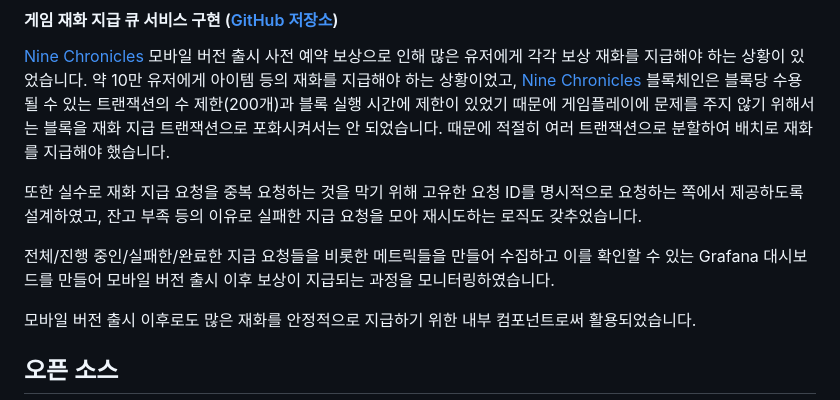
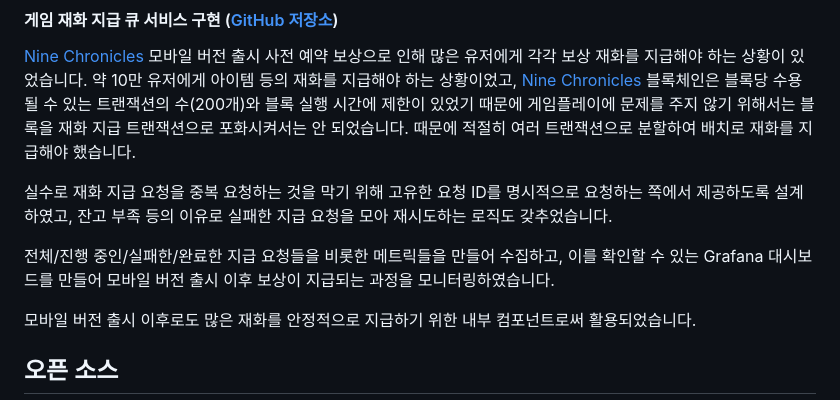
Before and after one commit to moreal/resume, a Markdown page: resume/DX.md, the part around the change. Drawn GitHub-style.

```diff
--- a/resume/DX.md
+++ b/resume/DX.md
@@ -157,13 +157,13 @@ GraphQL 사용법을 모르는 분들에게 불편한 방법이고 인벤토리
 
 [Nine Chronicles] 모바일 버전 출시 사전 예약 보상으로 인해 많은 유저에게 각각 보상 재화를 지급해야 하는 상황이 있었습니다.
 약 10만 유저에게 아이템 등의 재화를 지급해야 하는 상황이었고, [Nine Chronicles] 블록체인은 블록당 수용될 수 있는
-트랜잭션의 수 제한(200개)과 블록 실행 시간에 제한이 있었기 때문에 게임플레이에 문제를 주지 않기 위해서는 블록을 재화 지급 트랜잭션으로
+트랜잭션의 수(200개)와 블록 실행 시간에 제한이 있었기 때문에 게임플레이에 문제를 주지 않기 위해서는 블록을 재화 지급 트랜잭션으로
 포화시켜서는 안 되었습니다. 때문에 적절히 여러 트랜잭션으로 분할하여 배치로 재화를 지급해야 했습니다.
 
-또한 실수로 재화 지급 요청을 중복 요청하는 것을 막기 위해 고유한 요청 ID를 명시적으로 요청하는 쪽에서
+실수로 재화 지급 요청을 중복 요청하는 것을 막기 위해 고유한 요청 ID를 명시적으로 요청하는 쪽에서
 제공하도록 설계하였고, 잔고 부족 등의 이유로 실패한 지급 요청을 모아 재시도하는 로직도 갖추었습니다.
 
-전체/진행 중인/실패한/완료한 지급 요청들을 비롯한 메트릭들을 만들어 수집하고 이를 확인할 수 있는 Grafana 대시보드를
+전체/진행 중인/실패한/완료한 지급 요청들을 비롯한 메트릭들을 만들어 수집하고, 이를 확인할 수 있는 Grafana 대시보드를
 만들어 모바일 버전 출시 이후 보상이 지급되는 과정을 모니터링하였습니다.
 
 모바일 버전 출시 이후로도 많은 재화를 안정적으로 지급하기 위한 내부 컴포넌트로써 활용되었습니다.
```
